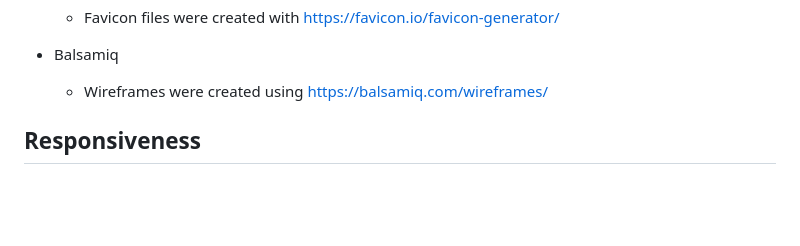
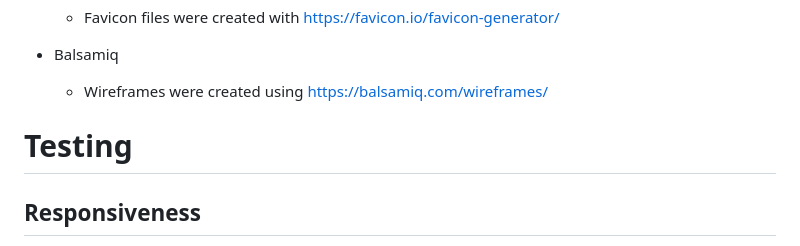
Before and after one commit to RTGuinn/p1-tgm-basketball-signup, a Markdown page: README.md, the part around one of its changes. Drawn GitHub-style; blank space fills up the shorter version.

Commit message:
add testing and responsiveness section in readme.md

```diff
--- a/README.md
+++ b/README.md
@@ -141,6 +141,7 @@ TGM Basketball Clinic is a place for children ages 12 and up to join and work on
 - Balsamiq
     - Wireframes were created using https://balsamiq.com/wireframes/
 
+# Testing
 
 ## Responsiveness
 
```
Also changed, not shown: other parts of README.md (+1 -1 lines).
